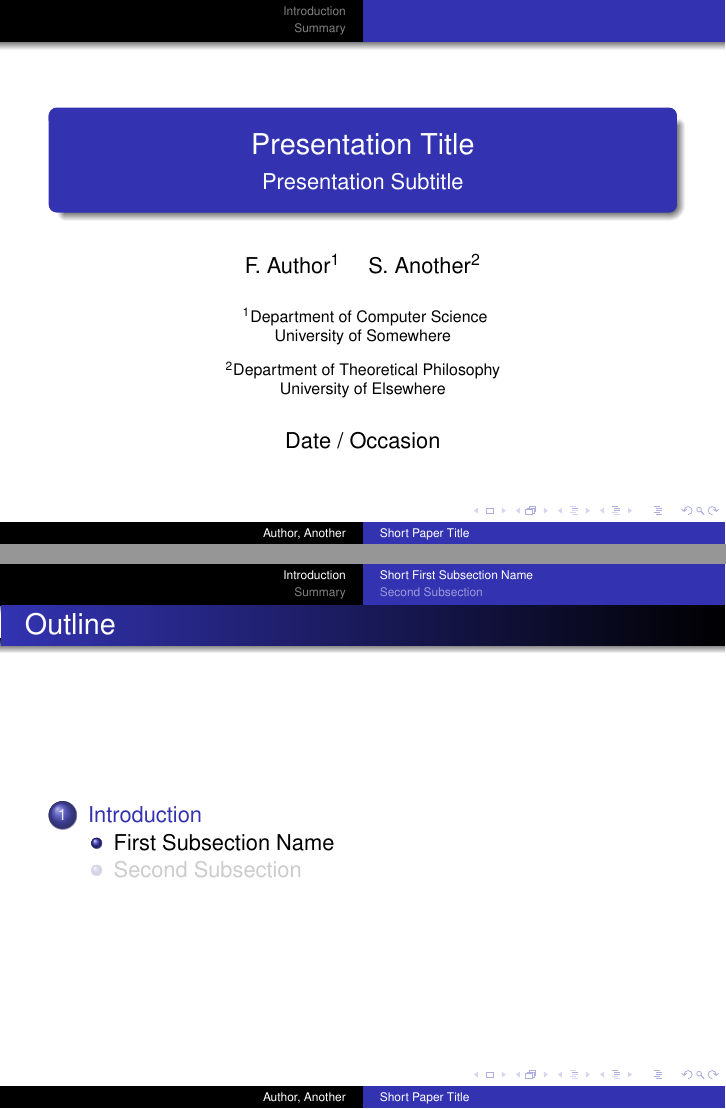
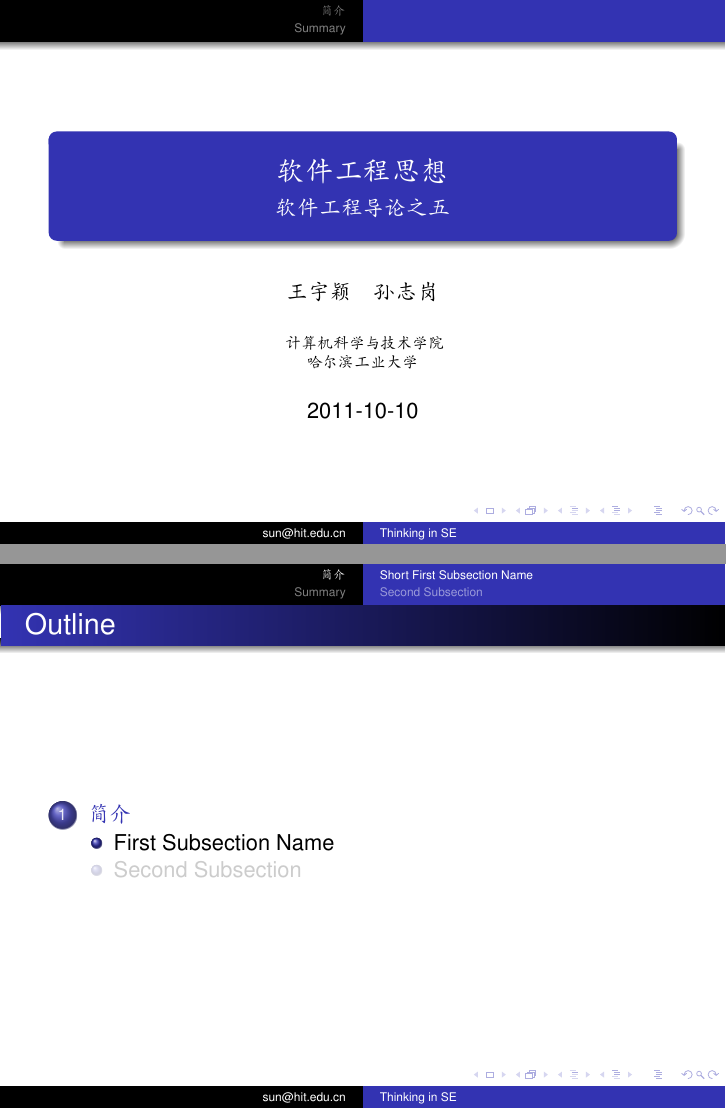
Before and after one commit to sunner/se-stuff, LaTeX slides (handouts/thinking_in_se.tex): pages 1 and 3 of 14, joined at a grey line. Compiled offline with pdfLaTeX.

Commit message:
完成第一页

```diff
--- a/handouts/thinking_in_se.tex
+++ b/handouts/thinking_in_se.tex
@@ -1,6 +1,6 @@
 % $Header: /Users/joseph/Library/texmf/tex/latex/beamer/solutions/generic-talks/generic-ornate-15min-45min.en.tex,v 90e850259b8b 2007/01/28 20:48:30 tantau $
 
-\documentclass{beamer}
+\documentclass[CJK,notheorems]{beamer}
 
 % This file is a solution template for:
 
@@ -42,26 +42,21 @@
 % does not look nice, try deleting the line with the fontenc.
 
 
-\title[Short Paper Title] % (optional, use only with long paper titles)
-{Presentation Title}
+\title[Thinking in SE]
+{软件工程思想}
 
 \subtitle
-{Presentation Subtitle} % (optional)
+{软件工程导论之五} % (optional)
 
-\author[Author, Another] % (optional, use only with lots of authors)
-{F.~Author\inst{1} \and S.~Another\inst{2}}
+\author[sun@hit.edu.cn] % (optional, use only with lots of authors)
+{王宇颖 \and 孙志岗}
 % - Use the \inst{?} command only if the authors have different
 %   affiliation.
 
-\institute[Universities of Somewhere and Elsewhere] % (optional, but mostly needed)
+\institute[哈尔滨工业大学] % (optional, but mostly needed)
 {
-  \inst{1}%
-  Department of Computer Science\\
-  University of Somewhere
-  \and
-  \inst{2}%
-  Department of Theoretical Philosophy\\
-  University of Elsewhere}
+  计算机科学与技术学院\\
+  哈尔滨工业大学}
 % - Use the \inst command only if there are several affiliations.
 % - Keep it simple, no one is interested in your street address.
 
@@ -122,7 +117,7 @@
 % - Talk about 30s to 2min per frame. So there should be between about
 %   15 and 30 frames, all told.
 
-\section{Introduction}
+\section{简介}
 
 \subsection[Short First Subsection Name]{First Subsection Name}
 
```
Also changed, not shown: handouts/thinking_in_se.tex (4 more changed lines).
